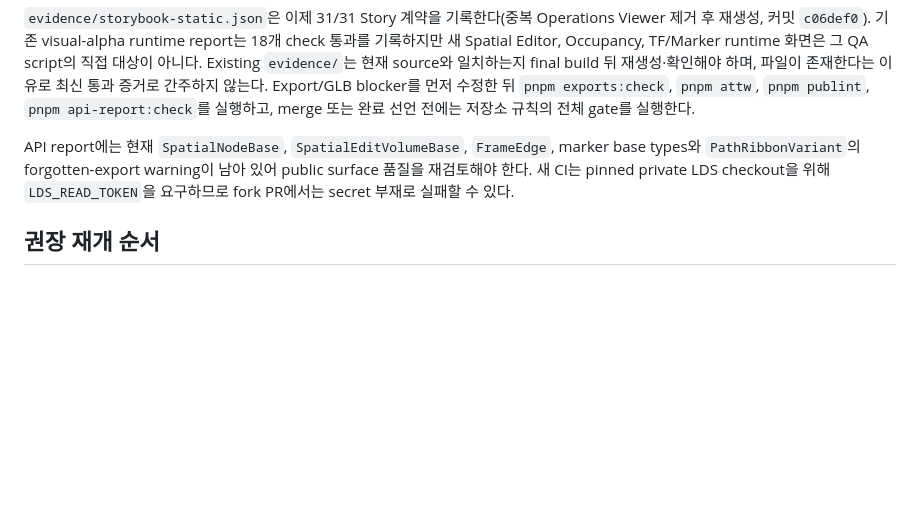
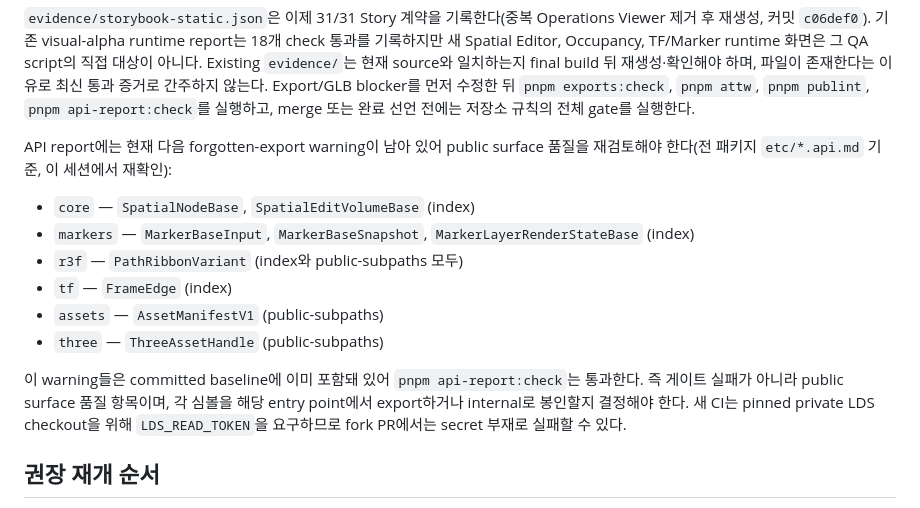
Before and after one commit to LK-Design-System/lk-design-system-3d, a Markdown page: docs/HANDOFF-2026-07-19.md, the part around the change. Rendered like a GitHub page; blank space fills up the shorter version.

Commit message:
docs: complete the handoff forgotten-export inventory
Replace the partial/imprecise list with the full deduplicated set found across
every packages/*/etc/*.api.md this session, and note it passes api-report:check
(baselined) so it is a public-surface quality item, not a gate failure.

Adds the symbols the handoff omitted: assets AssetManifestV1 and three
ThreeAssetHandle (both on public-subpaths), and names the three marker base
types explicitly (MarkerBaseInput/Snapshot, MarkerLayerRenderStateBase).

Co-Authored-By: Claude Fable 5 <noreply@anthropic.com>

```diff
--- a/docs/HANDOFF-2026-07-19.md
+++ b/docs/HANDOFF-2026-07-19.md
@@ -188,10 +188,20 @@ final build 뒤 재생성·확인해야 하며, 파일이 존재한다는 이유
 `pnpm publint`, `pnpm api-report:check`를 실행하고, merge 또는 완료 선언 전에는 저장소
 규칙의 전체 gate를 실행한다.
 
-API report에는 현재 `SpatialNodeBase`, `SpatialEditVolumeBase`, `FrameEdge`, marker base
-types와 `PathRibbonVariant`의 forgotten-export warning이 남아 있어 public surface 품질을
-재검토해야 한다. 새 CI는 pinned private LDS checkout을 위해 `LDS_READ_TOKEN`을 요구하므로
-fork PR에서는 secret 부재로 실패할 수 있다.
+API report에는 현재 다음 forgotten-export warning이 남아 있어 public surface 품질을
+재검토해야 한다(전 패키지 `etc/*.api.md` 기준, 이 세션에서 재확인):
+
+- `core` — `SpatialNodeBase`, `SpatialEditVolumeBase` (index)
+- `markers` — `MarkerBaseInput`, `MarkerBaseSnapshot`, `MarkerLayerRenderStateBase` (index)
+- `r3f` — `PathRibbonVariant` (index와 public-subpaths 모두)
+- `tf` — `FrameEdge` (index)
+- `assets` — `AssetManifestV1` (public-subpaths)
+- `three` — `ThreeAssetHandle` (public-subpaths)
+
+이 warning들은 committed baseline에 이미 포함돼 있어 `pnpm api-report:check`는 통과한다.
+즉 게이트 실패가 아니라 public surface 품질 항목이며, 각 심볼을 해당 entry point에서
+export하거나 internal로 봉인할지 결정해야 한다. 새 CI는 pinned private LDS checkout을
+위해 `LDS_READ_TOKEN`을 요구하므로 fork PR에서는 secret 부재로 실패할 수 있다.
 
 ## 권장 재개 순서
 
```
